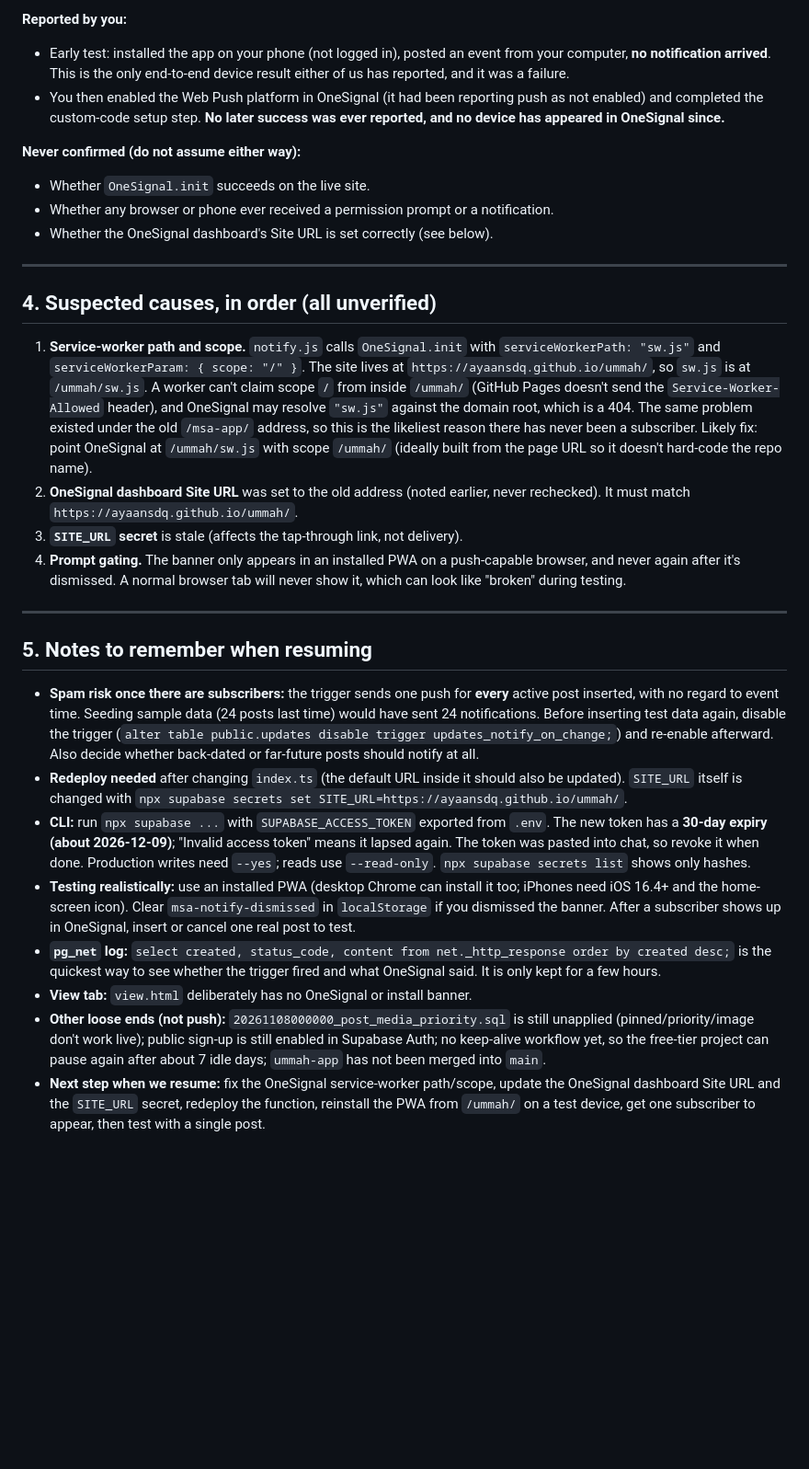
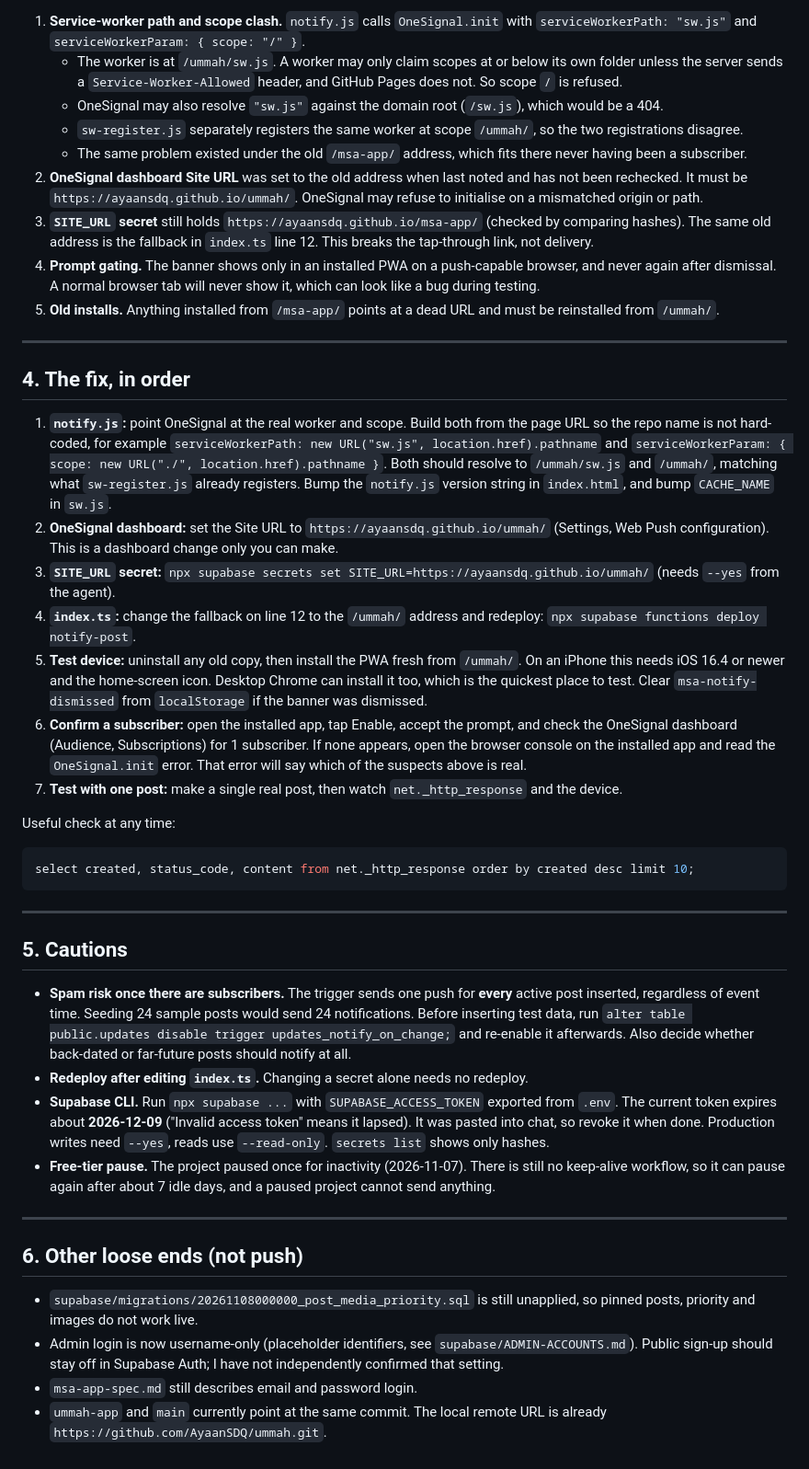
Before and after one commit to AyaanSDQ/msa-app, a Markdown page: docs/push-notifications-status.md, the part around one of its changes. Shown at 92% size. Rendered like a GitHub page; blank space fills up the shorter version.

````diff
--- a/docs/push-notifications-status.md
+++ b/docs/push-notifications-status.md
@@ -54,31 +63,46 @@ Flow: exec posts → row inserted → trigger → `pg_net` POST → `notify-post
 
-**Reported by you:**
-- Early test: installed the app on your phone (not logged in), posted an event from your computer, **no notification arrived**. This is the only end-to-end device result either of us has reported, and it was a failure.
-- You then enabled the Web Push platform in OneSignal (it had been reporting push as not enabled) and completed the custom-code setup step. **No later success was ever reported, and no device has appeared in OneSignal since.**
-
-**Never confirmed (do not assume either way):**
-- Whether `OneSignal.init` succeeds on the live site.
-- Whether any browser or phone ever received a permission prompt or a notification.
-- Whether the OneSignal dashboard's Site URL is set correctly (see below).
+1. **Service-worker path and scope clash.** `notify.js` calls `OneSignal.init` with `serviceWorkerPath: "sw.js"` and `serviceWorkerParam: { scope: "/" }`.
+   - The worker is at `/ummah/sw.js`. A worker may only claim scopes at or below its own folder unless the server sends a `Service-Worker-Allowed` header, and GitHub Pages does not. So scope `/` is refused.
+   - OneSignal may also resolve `"sw.js"` against the domain root (`/sw.js`), which would be a 404.
+   - `sw-register.js` separately registers the same worker at scope `/ummah/`, so the two registrations disagree.
+   - The same problem existed under the old `/msa-app/` address, which fits there never having been a subscriber.
+2. **OneSignal dashboard Site URL** was set to the old address when last noted and has not been rechecked. It must be `https://ayaansdq.github.io/ummah/`. OneSignal may refuse to initialise on a mismatched origin or path.
+3. **`SITE_URL` secret** still holds `https://ayaansdq.github.io/msa-app/` (checked by comparing hashes). The same old address is the fallback in `index.ts` line 12. This breaks the tap-through link, not delivery.
+4. **Prompt gating.** The banner shows only in an installed PWA on a push-capable browser, and never again after dismissal. A normal browser tab will never show it, which can look like a bug during testing.
+5. **Old installs.** Anything installed from `/msa-app/` points at a dead URL and must be reinstalled from `/ummah/`.
 
 ---
 
-## 4. Suspected causes, in order (all unverified)
+## 4. The fix, in order
 
-1. **Service-worker path and scope.** `notify.js` calls `OneSignal.init` with `serviceWorkerPath: "sw.js"` and `serviceWorkerParam: { scope: "/" }`. The site lives at `https://ayaansdq.github.io/ummah/`, so `sw.js` is at `/ummah/sw.js`. A worker can't claim scope `/` from inside `/ummah/` (GitHub Pages doesn't send the `Service-Worker-Allowed` header), and OneSignal may resolve `"sw.js"` against the domain root, which is a 404. The same problem existed under the old `/msa-app/` address, so this is the likeliest reason there has never been a subscriber. Likely fix: point OneSignal at `/ummah/sw.js` with scope `/ummah/` (ideally built from the page URL so it doesn't hard-code the repo name).
-2. **OneSignal dashboard Site URL** was set to the old address (noted earlier, never rechecked). It must match `https://ayaansdq.github.io/ummah/`.
-3. **`SITE_URL` secret** is stale (affects the tap-through link, not delivery).
-4. **Prompt gating.** The banner only appears in an installed PWA on a push-capable browser, and never again after it's dismissed. A normal browser tab will never show it, which can look like "broken" during testing.
+1. **`notify.js`:** point OneSignal at the real worker and scope. Build both from the page URL so the repo name is not hard-coded, for example `serviceWorkerPath: new URL("sw.js", location.href).pathname` and `serviceWorkerParam: { scope: new URL("./", location.href).pathname }`. Both should resolve to `/ummah/sw.js` and `/ummah/`, matching what `sw-register.js` already registers. Bump the `notify.js` version string in `index.html`, and bump `CACHE_NAME` in `sw.js`.
+2. **OneSignal dashboard:** set the Site URL to `https://ayaansdq.github.io/ummah/` (Settings, Web Push configuration). This is a dashboard change only you can make.
+3. **`SITE_URL` secret:** `npx supabase secrets set SITE_URL=https://ayaansdq.github.io/ummah/` (needs `--yes` from the agent).
+4. **`index.ts`:** change the fallback on line 12 to the `/ummah/` address and redeploy: `npx supabase functions deploy notify-post`.
+5. **Test device:** uninstall any old copy, then install the PWA fresh from `/ummah/`. On an iPhone this needs iOS 16.4 or newer and the home-screen icon. Desktop Chrome can install it too, which is the quickest place to test. Clear `msa-notify-dismissed` from `localStorage` if the banner was dismissed.
+6. **Confirm a subscriber:** open the installed app, tap Enable, accept the prompt, and check the OneSignal dashboard (Audience, Subscriptions) for 1 subscriber. If none appears, open the browser console on the installed app and read the `OneSignal.init` error. That error will say which of the suspects above is real.
+7. **Test with one post:** make a single real post, then watch `net._http_response` and the device.
+
+Useful check at any time:
+
+```sql
+select created, status_code, content from net._http_response order by created desc limit 10;
+```
 
 ---
 
-## 5. Notes to remember when resuming
+## 5. Cautions
 
-- **Spam risk once there are subscribers:** the trigger sends one push for **every** active post inserted, with no regard to event time. Seeding sample data (24 posts last time) would have sent 24 notifications. Before inserting test data again, disable the trigger (`alter table public.updates disable trigger updates_notify_on_change;`) and re-enable afterward. Also decide whether back-dated or far-future posts should notify at all.
-- **Redeploy needed** after changing `index.ts` (the default URL inside it should also be updated). `SITE_URL` itself is changed with `npx supabase secrets set SITE_URL=https://ayaansdq.github.io/ummah/`.
-- **CLI:** run `npx supabase ...` with `SUPABASE_ACCESS_TOKEN` exported from `.env`. The new token has a **30-day expiry (about 2026-12-09)**; "Invalid access token" means it lapsed again. The token was pasted into chat, so revoke it when done. Production writes need `--yes`; reads use `--read-only`. `npx supabase secrets list` shows only hashes.
-- **Testing realistically:** use an installed PWA (desktop Chrome can install it too; iPhones need iOS 16.4+ and the home-screen icon). Clear `msa-notify-dismissed` in `localStorage` if you dismissed the banner. After a subscriber shows up in OneSignal, insert or cancel one real post to test.
-- **`pg_net` log:** `select created, status_code, content from net._http_response order by created desc;` is the quickest way to see whether the trigger fired and what OneSignal said. It is only kept for a few hours.
-- **View tab:** `view.html` deliberately has no OneSignal or install banner.
-- **Other loose ends (not push):** `20261108000000_post_media_priority.sql` is still unapplied (pinned/priority/image don't work live); public sign-up is still enabled in Supabase Auth; no keep-alive workflow yet, so the free-tier project can pause again after about 7 idle days; `ummah-app` has not been merged into `main`.
-- **Next step when we resume:** fix the OneSignal service-worker path/scope, update the OneSignal dashboard Site URL and the `SITE_URL` secret, redeploy the function, reinstall the PWA from `/ummah/` on a test device, get one subscriber to appear, then test with a single post.
+- **Spam risk once there are subscribers.** The trigger sends one push for **every** active post inserted, regardless of event time. Seeding 24 sample posts would send 24 notifications. Before inserting test data, run `alter table public.updates disable trigger updates_notify_on_change;` and re-enable it afterwards. Also decide whether back-dated or far-future posts should notify at all.
+- **Redeploy after editing `index.ts`.** Changing a secret alone needs no redeploy.
+- **Supabase CLI.** Run `npx supabase ...` with `SUPABASE_ACCESS_TOKEN` exported from `.env`. The current token expires about **2026-12-09** ("Invalid access token" means it lapsed). It was pasted into chat, so revoke it when done. Production writes need `--yes`, reads use `--read-only`. `secrets list` shows only hashes.
+- **Free-tier pause.** The project paused once for inactivity (2026-11-07). There is still no keep-alive workflow, so it can pause again after about 7 idle days, and a paused project cannot send anything.
+
+---
+
+## 6. Other loose ends (not push)
+
+- `supabase/migrations/20261108000000_post_media_priority.sql` is still unapplied, so pinned posts, priority and images do not work live.
+- Admin login is now username-only (placeholder identifiers, see `supabase/ADMIN-ACCOUNTS.md`). Public sign-up should stay off in Supabase Auth; I have not independently confirmed that setting.
+- `msa-app-spec.md` still describes email and password login.
+- `ummah-app` and `main` currently point at the same commit. The local remote URL is already `https://github.com/AyaanSDQ/ummah.git`.
````
Also changed, not shown: other parts of docs/push-notifications-status.md (+45 -36 lines).
